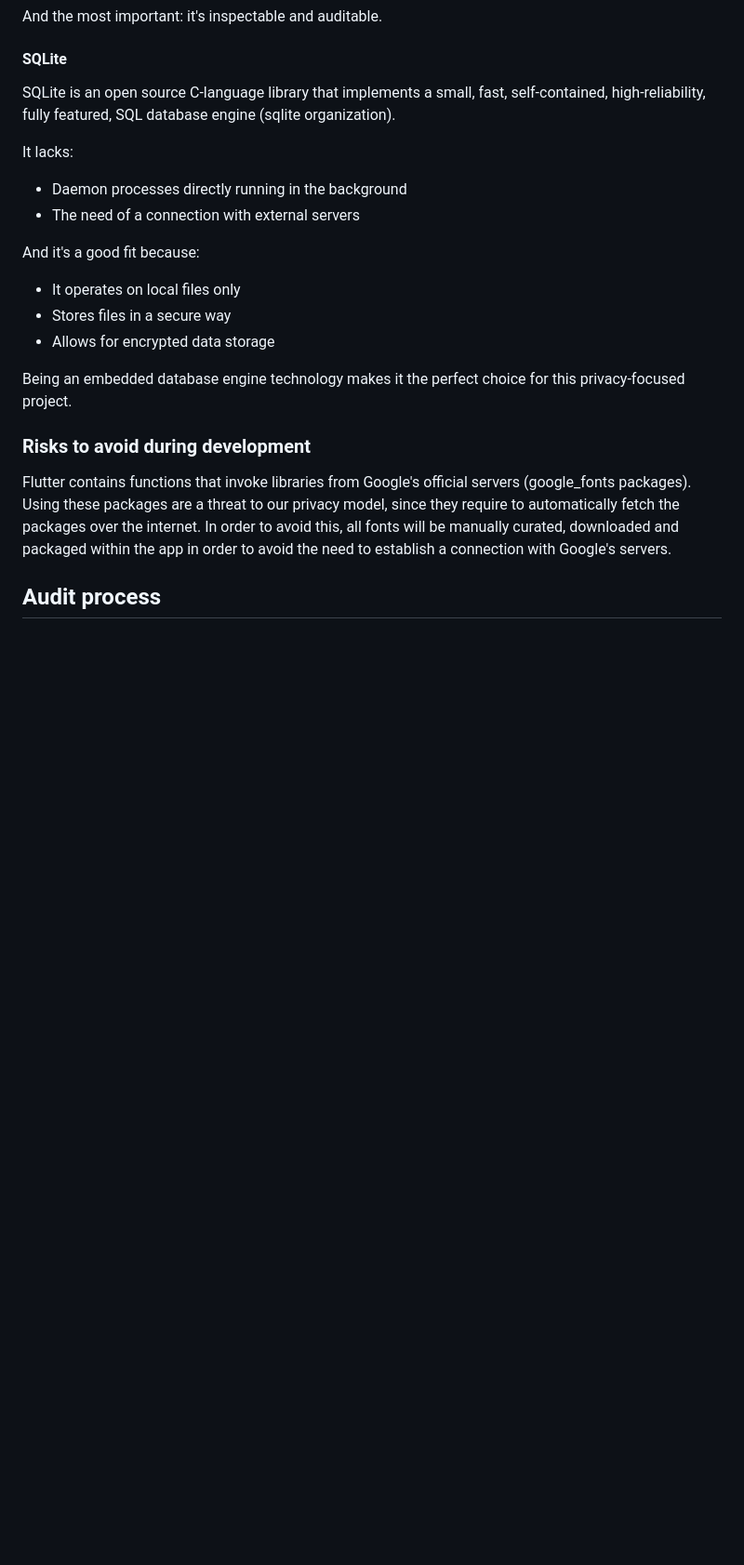
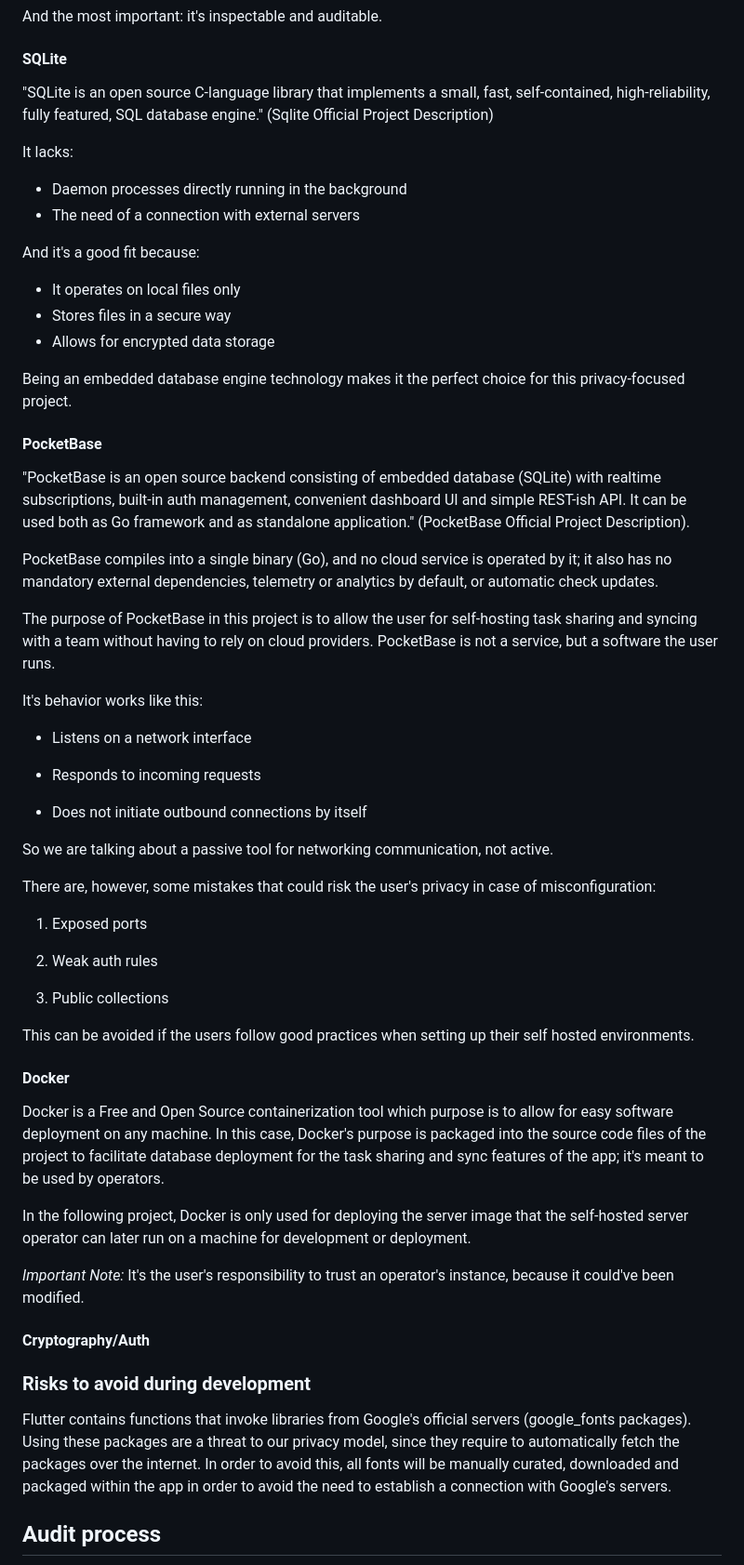
Before and after one commit to fabrizio3443/vertal-task-manager, a Markdown page: docs/features/privacy.md, the part around one of its changes. Shown at 93% size. Rendered like a GitHub page; blank space fills up the shorter version.

Commit message:
Added new entries

```diff
--- a/docs/features/privacy.md
+++ b/docs/features/privacy.md
@@ -71,7 +71,7 @@ And the most important: it's inspectable and auditable.
 
 #### SQLite
 
-SQLite is an open source C-language library that implements a small, fast, self-contained, high-reliability, fully featured, SQL database engine (sqlite organization).
+"SQLite is an open source C-language library that implements a small, fast, self-contained, high-reliability, fully featured, SQL database engine." (Sqlite Official Project Description)
 
 It lacks:
 
@@ -86,6 +86,46 @@ And it's a good fit because:
 
 Being an embedded database engine technology makes it the perfect choice for this privacy-focused project.
 
+#### PocketBase
+
+"PocketBase is an open source backend consisting of embedded database (SQLite) with realtime subscriptions, built-in auth management, convenient dashboard UI and simple REST-ish API. It can be used both as Go framework and as standalone application." (PocketBase Official Project Description).
+
+PocketBase compiles into a single binary (Go), and no cloud service is operated by it; it also has no mandatory external dependencies, telemetry or analytics by default, or automatic check updates.
+
+The purpose of PocketBase in this project is to allow the user for self-hosting task sharing and syncing with a team without having to rely on cloud providers. PocketBase is not a service, but a software the user runs.
+
+It's behavior works like this:
+
+- Listens on a network interface
+
+- Responds to incoming requests
+
+- Does not initiate outbound connections by itself
+
+So we are talking about a passive tool for networking communication, not active.
+
+There are, however, some mistakes that could risk the user's privacy in case of misconfiguration:
+
+1. Exposed ports
+
+2. Weak auth rules
+
+3. Public collections
+
+This can be avoided if the users follow good practices when setting up their self hosted environments.
+
+#### Docker
+
+Docker is a Free and Open Source containerization tool which purpose is to allow for easy software deployment on any machine. In this case, Docker's purpose is packaged into the source code files of the project to facilitate database deployment for the task sharing and sync features of the app; it's meant to be used by operators.
+
+In the following project, Docker is only used for deploying the server image that the self-hosted server operator can later run on a machine for development or deployment.
+
+*Important Note:* It's the user's responsibility to trust an operator's instance, because it could've been modified.
+
+#### Cryptography/Auth
+
+
+
 ### Risks to avoid during development
 
 Flutter contains functions that invoke libraries from Google's official servers (google_fonts packages). Using these packages are a threat to our privacy model, since they require to automatically fetch the packages over the internet. In order to avoid this, all fonts will be manually curated, downloaded and packaged within the app in order to avoid the need to establish a connection with Google's servers.
```
Also changed, not shown: other parts of docs/features/privacy.md (+4 -0 lines).
